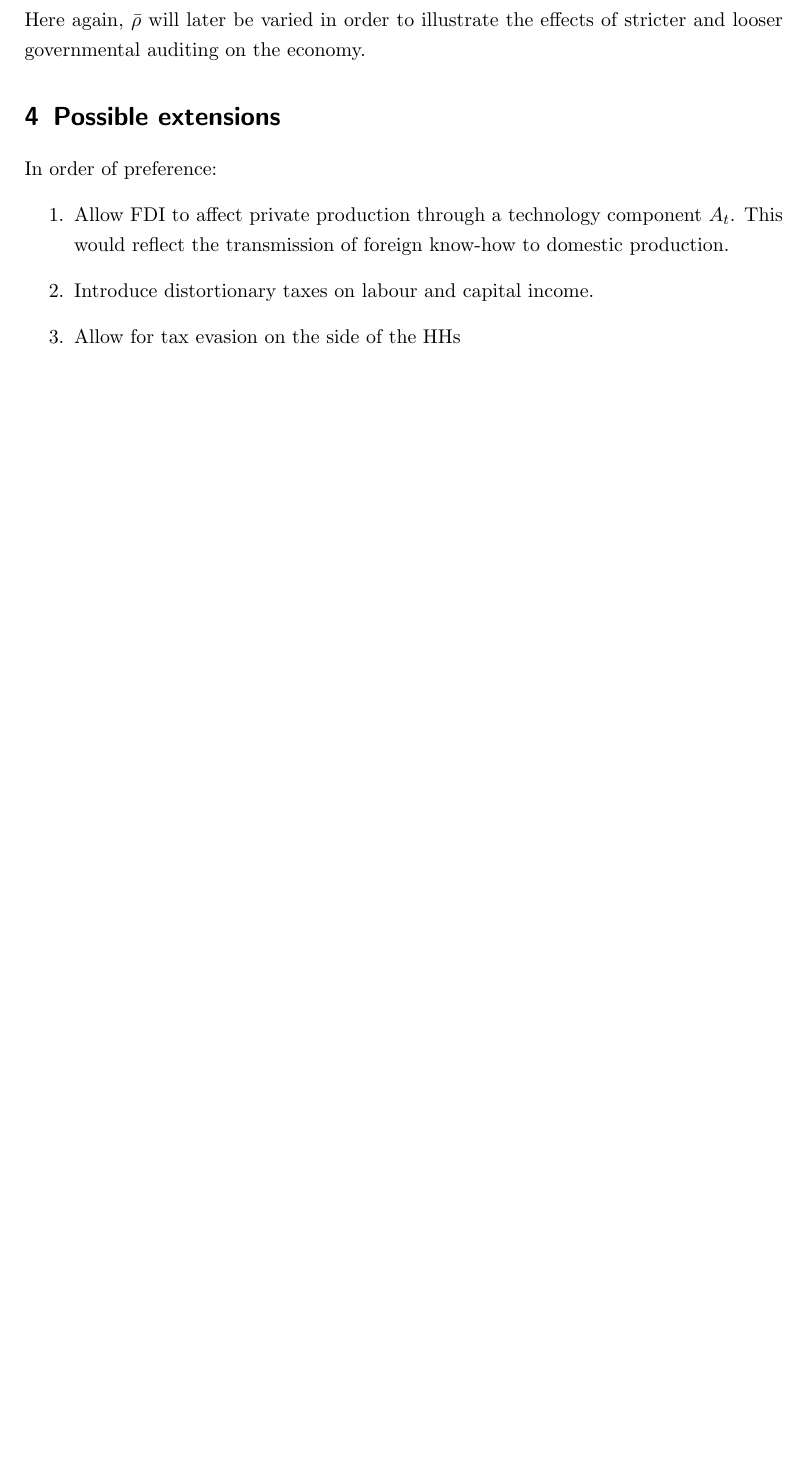
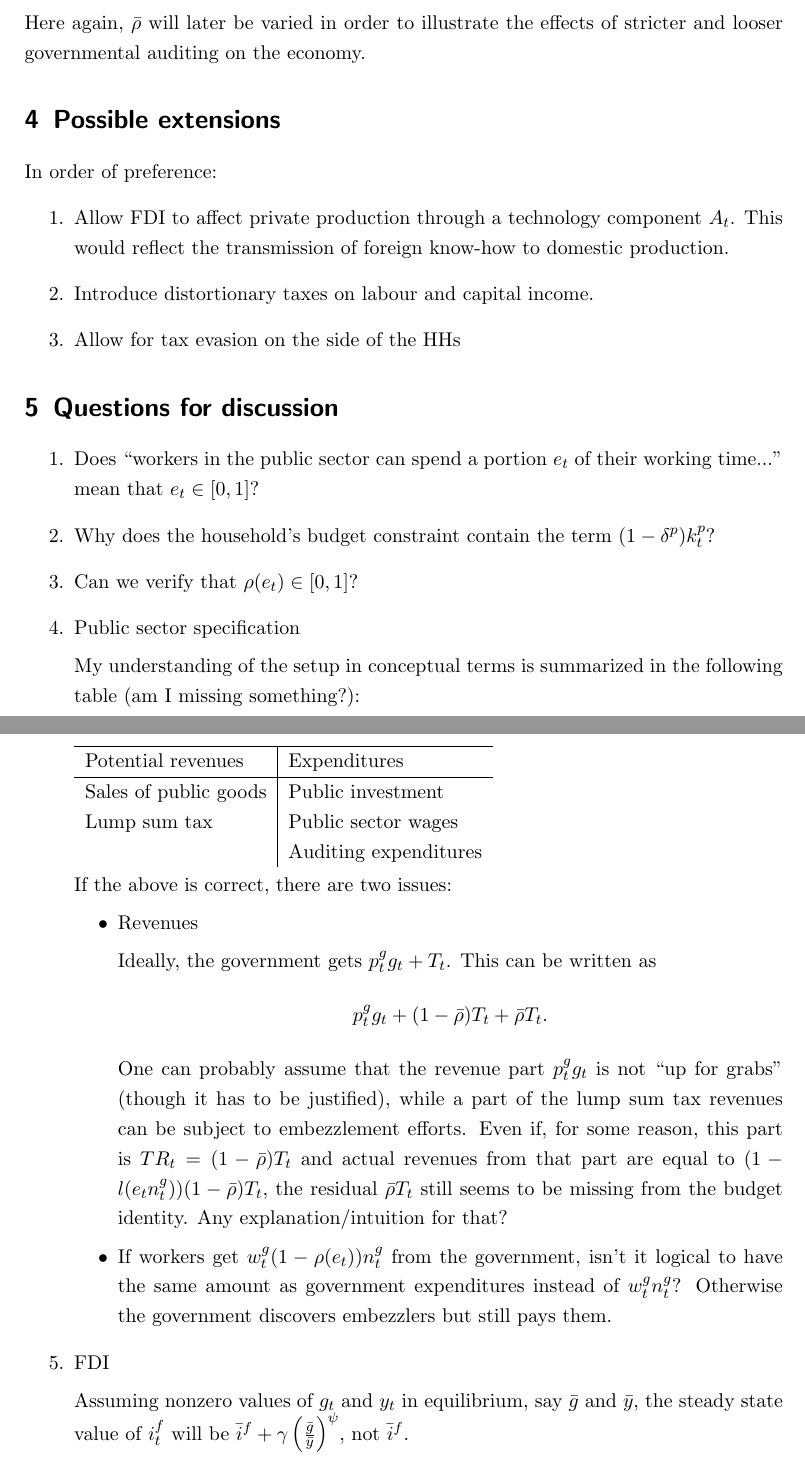
Before and after one commit to v-marinkov/bnb_project, a LaTeX document (Corruption_FDI_model.tex): part of page 3 of 3 before the commit and two parts of pages 3 and 4 of 4 after it, the two joined at a grey line, cut so that both start at the same text, the shorter picture padded with empty space. Compiled offline with pdfLaTeX.

Commit message:
Added a Questions section with initial list of issues for discussion

```diff
--- a/Corruption_FDI_model.tex
+++ b/Corruption_FDI_model.tex
@@ -52,4 +52,35 @@ In order of preference:
 \item Introduce distortionary taxes on labour and capital income.
 \item Allow for tax evasion on the side of the HHs
 \end{enumerate}
+
+\section{Questions for discussion}
+
+\begin{enumerate}
+\item Does ``workers in the public sector can spend a portion $ e_t $ of their working time...'' mean that $e_t \in [0,1]$?
+\item Why does the household's budget constraint contain the term $ (1-\delta^p)k^p_t $?
+\item Can we verify that $ \rho(e_t) \in [0,1] $?
+\item Public sector specification
+
+My understanding of the setup in conceptual terms is summarized in the following table (am I missing something?):
+
+\begin{tabular}{l|l}
+\hline
+Potential revenues & Expenditures \\ \hline
+Sales of public goods & Public investment \\
+Lump sum tax & Public sector wages \\
+{} & Auditing expenditures
+\end{tabular}
+
+If the above is correct, there are two issues:
+\begin{itemize}
+\item Revenues
+
+Ideally, the government gets $ p^g_t g_t + T_t $. This can be written as \[  p^g_t g_t + (1-\bar{\rho}) T_t + \bar{\rho} T_t. \] One can probably assume that the revenue part $p^g_t g_t$ is not ``up for grabs'' (though it has to be justified), while a part of the lump sum tax revenues can be subject to embezzlement efforts. Even if, for some reason, this part is $ TR_t = (1-\bar{\rho}) T_t $ and actual revenues from that part are equal to $ (1-l(e_t n_t^g))(1-\bar{\rho}) T_t $, the residual $ \bar{\rho} T_t $ still seems to be missing from the budget identity. Any explanation/intuition for that?
+\item If workers get $ w^g_t (1-\rho(e_t))n^g_t $ from the government, isn't it logical to have the same amount as government expenditures instead of $ w_t^g n_t^g $? Otherwise the government discovers embezzlers but still pays them.
+\end{itemize}
+\item FDI
+
+Assuming nonzero values of $ g_t $ and $ y_t $ in equilibrium, say $ \bar{g} $ and $ \bar{y} $, the steady state value of $ i^f_t $ will be $ \bar{i}^f + \gamma \left(\frac{\bar{g}}{\bar{y}}\right)^{\psi} $, not $ \bar{i}^f $.
+\end{enumerate}
+
 \end{document}
```
